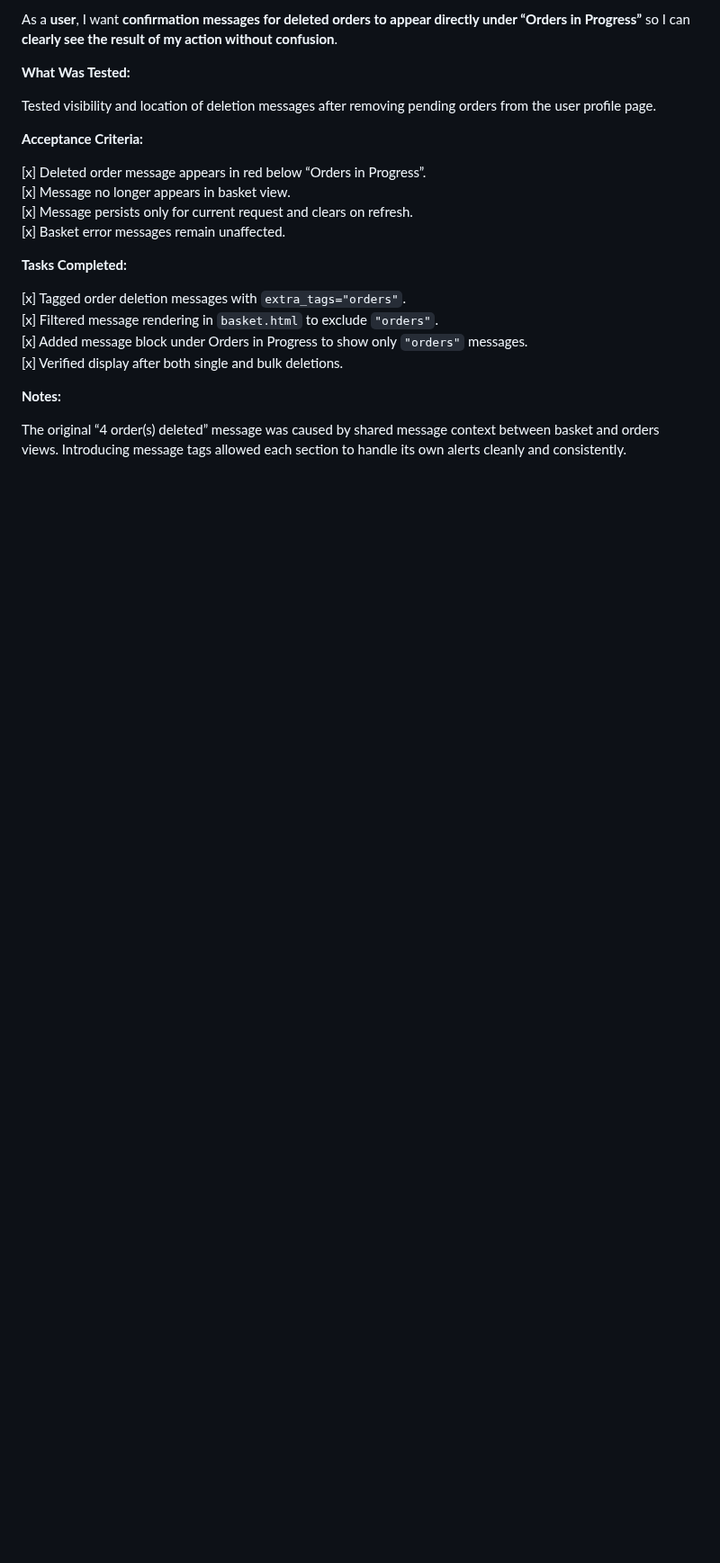
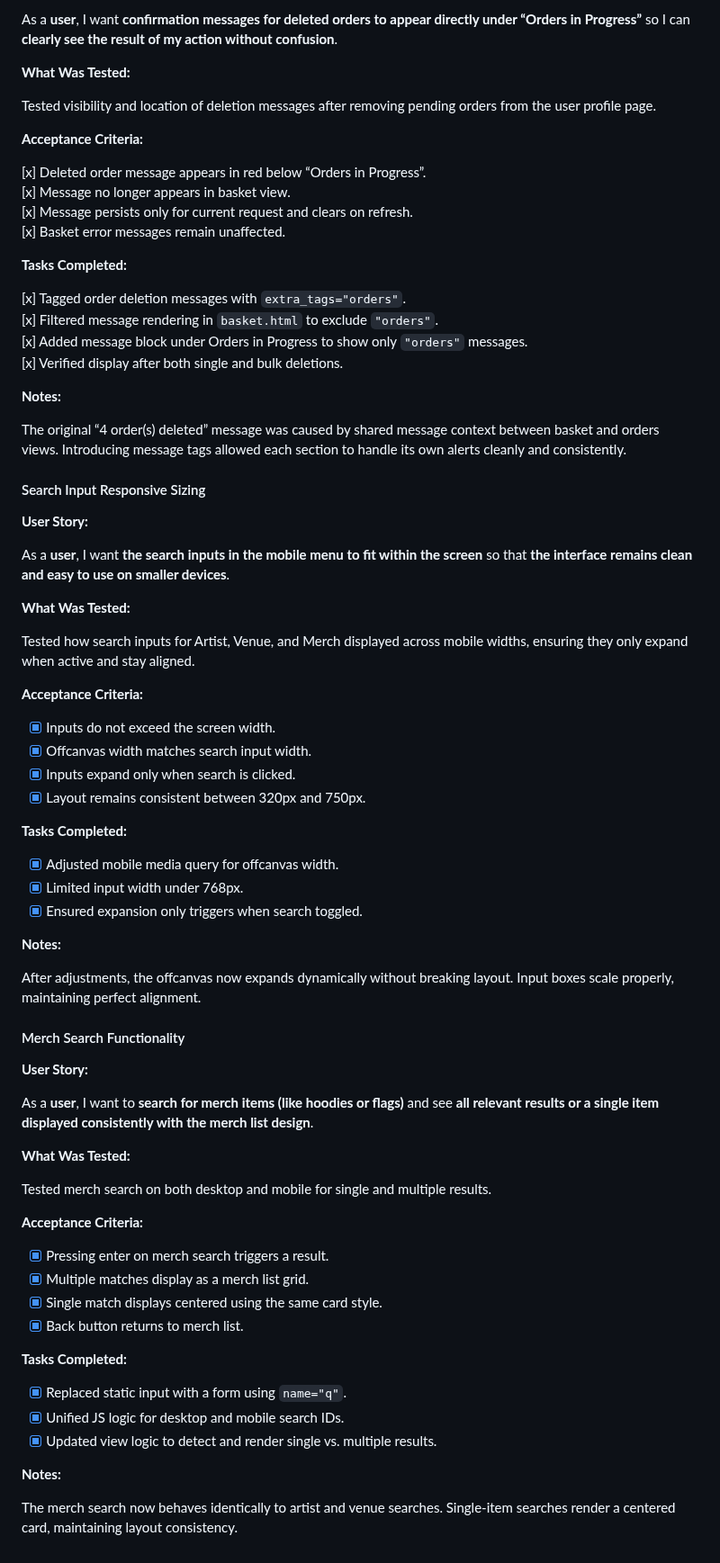
Before and after one commit to AxdeKlerk/SLP, a Markdown page: TESTING.md, the part around the change. Shown at 90% size. Rendered like a GitHub page; blank space fills up the shorter version.

Commit message:
Add Search Input Responsive Sizing bug fix and testing to DEBUGGING.md and TESTing.md respectively Add Merch Search Functionality bug fix and testing to DEBUGGING.md and TESTING.md respectively

```diff
--- a/TESTING.md
+++ b/TESTING.md
@@ -552,3 +552,57 @@ Tested visibility and location of deletion messages after removing pending order
 **Notes:**
 
 The original “4 order(s) deleted” message was caused by shared message context between basket and orders views. Introducing message tags allowed each section to handle its own alerts cleanly and consistently.
+
+#### Search Input Responsive Sizing
+
+**User Story:**
+
+As a **user**, I want **the search inputs in the mobile menu to fit within the screen** so that **the interface remains clean and easy to use on smaller devices**.
+
+**What Was Tested:**
+
+Tested how search inputs for Artist, Venue, and Merch displayed across mobile widths, ensuring they only expand when active and stay aligned.
+
+**Acceptance Criteria:**
+
+- [x] Inputs do not exceed the screen width.
+- [x] Offcanvas width matches search input width.
+- [x] Inputs expand only when search is clicked.
+- [x] Layout remains consistent between 320px and 750px.
+
+**Tasks Completed:**
+
+- [x] Adjusted mobile media query for offcanvas width.
+- [x] Limited input width under 768px.
+- [x] Ensured expansion only triggers when search toggled.
+
+**Notes:**
+
+After adjustments, the offcanvas now expands dynamically without breaking layout. Input boxes scale properly, maintaining perfect alignment.
+
+#### Merch Search Functionality
+
+**User Story:**
+
+As a **user**, I want to **search for merch items (like hoodies or flags)** and see **all relevant results or a single item displayed consistently with the merch list design**.
+
+**What Was Tested:**
+
+Tested merch search on both desktop and mobile for single and multiple results.
+
+**Acceptance Criteria:**
+
+- [x] Pressing enter on merch search triggers a result.
+- [x] Multiple matches display as a merch list grid.
+- [x] Single match displays centered using the same card style.
+- [x] Back button returns to merch list.
+
+**Tasks Completed:**
+
+- [x] Replaced static input with a form using `name="q"`.
+- [x] Unified JS logic for desktop and mobile search IDs.
+- [x] Updated view logic to detect and render single vs. multiple results.
+
+**Notes:**
+
+The merch search now behaves identically to artist and venue searches. Single-item searches render a centered card, maintaining layout consistency.
```
Also changed, not shown: DEBUGGING.md (+16 -0 lines).
